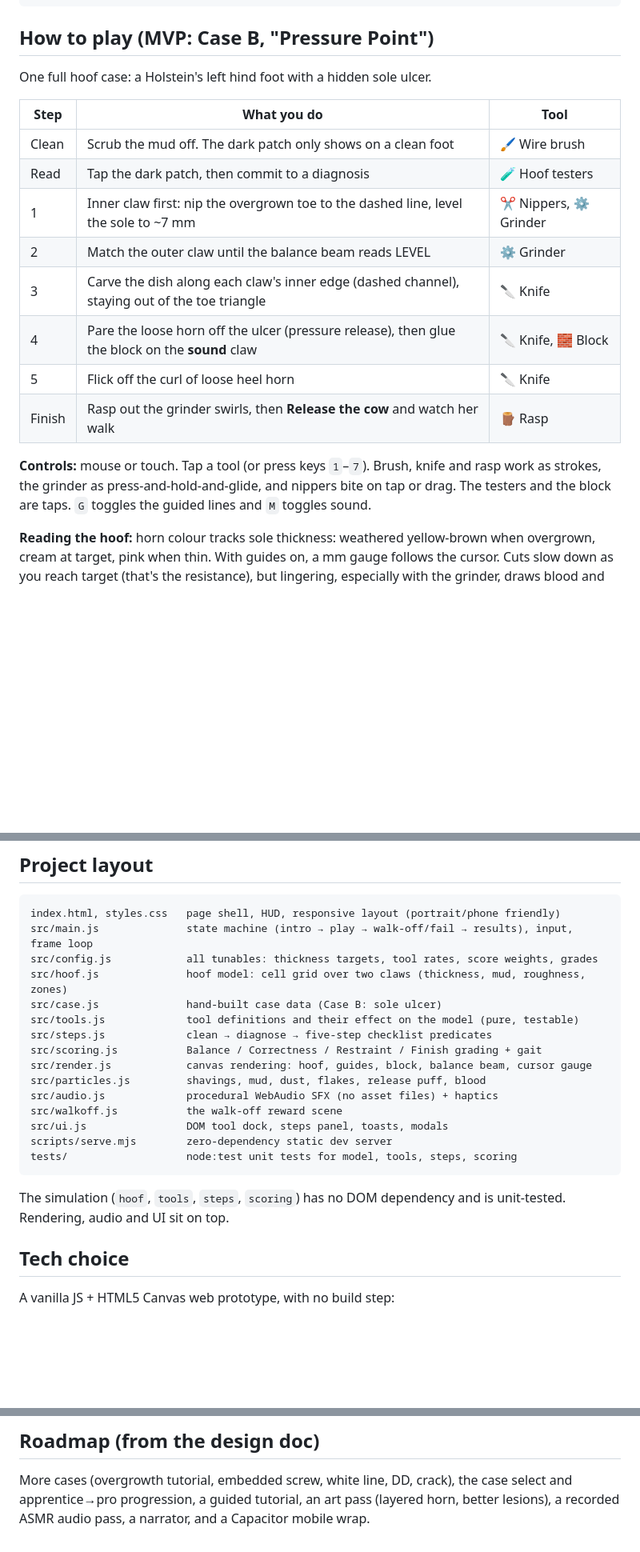
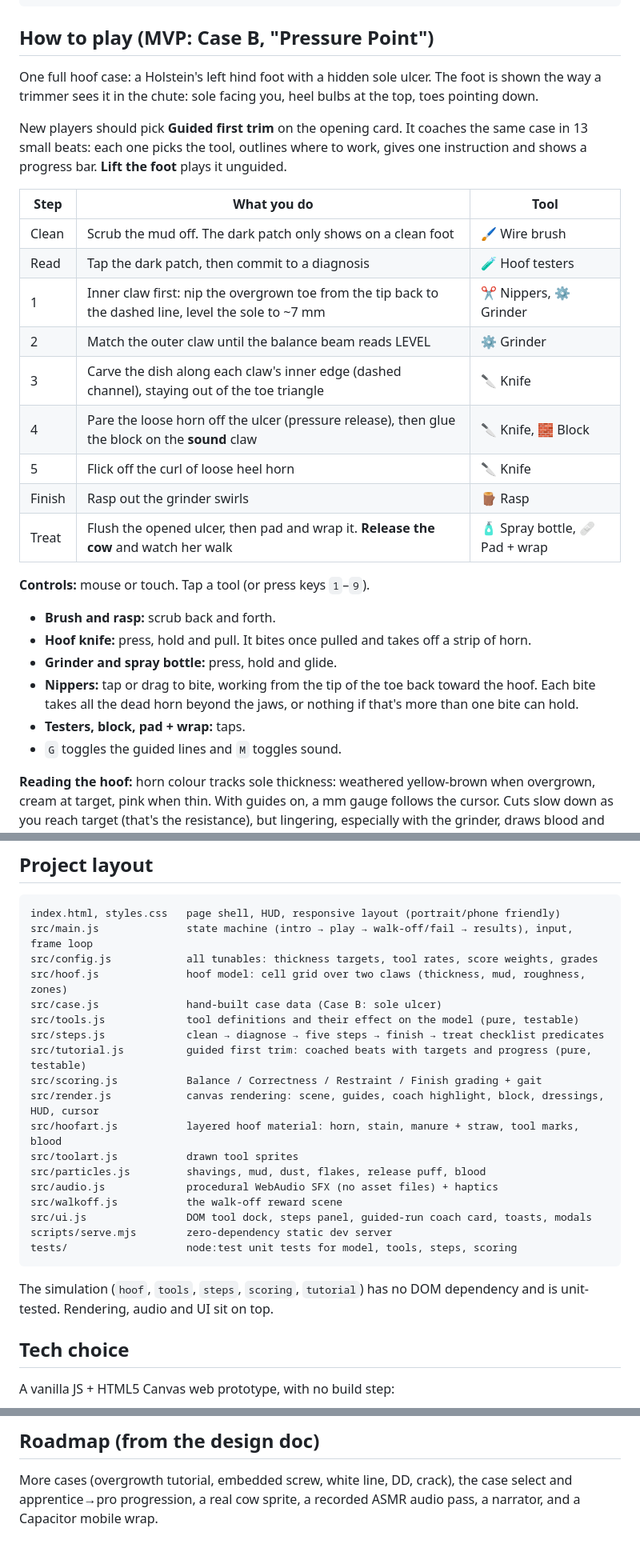
Before and after one commit to logan-bsattler/Hoof, a Markdown page: README.md, 3 parts joined by grey strips. Shown at 80% size. GitHub-like rendering; blank space fills up the shorter version.

Commit message:
Update README and design doc for 9 tools, guided run, and trimmer's view
Document the sole-facing, heels-up view; the guided first trim; the treat
step (spray, pad + wrap); and current gestures: hold-and-pull knife and
tip-first, all-or-nothing nippers. Refresh the project layout and roadmap.

Co-Authored-By: Claude Opus 5.5 <noreply@anthropic.com>

````diff
--- a/README.md
+++ b/README.md
@@ -33,22 +33,33 @@ npm test
 
 ## How to play (MVP: Case B, "Pressure Point")
 
-One full hoof case: a Holstein's left hind foot with a hidden sole ulcer.
+One full hoof case: a Holstein's left hind foot with a hidden sole ulcer. The foot is shown the
+way a trimmer sees it in the chute: sole facing you, heel bulbs at the top, toes pointing down.
+
+New players should pick **Guided first trim** on the opening card. It coaches the same case in
+13 small beats: each one picks the tool, outlines where to work, gives one instruction and shows
+a progress bar. **Lift the foot** plays it unguided.
 
 | Step | What you do | Tool |
 |---|---|---|
 | Clean | Scrub the mud off. The dark patch only shows on a clean foot | 🖌️ Wire brush |
 | Read | Tap the dark patch, then commit to a diagnosis | 🧪 Hoof testers |
-| 1 | Inner claw first: nip the overgrown toe to the dashed line, level the sole to ~7 mm | ✂️ Nippers, ⚙️ Grinder |
+| 1 | Inner claw first: nip the overgrown toe from the tip back to the dashed line, level the sole to ~7 mm | ✂️ Nippers, ⚙️ Grinder |
 | 2 | Match the outer claw until the balance beam reads LEVEL | ⚙️ Grinder |
 | 3 | Carve the dish along each claw's inner edge (dashed channel), staying out of the toe triangle | 🔪 Knife |
 | 4 | Pare the loose horn off the ulcer (pressure release), then glue the block on the **sound** claw | 🔪 Knife, 🧱 Block |
 | 5 | Flick off the curl of loose heel horn | 🔪 Knife |
-| Finish | Rasp out the grinder swirls, then **Release the cow** and watch her walk | 🪵 Rasp |
+| Finish | Rasp out the grinder swirls | 🪵 Rasp |
+| Treat | Flush the opened ulcer, then pad and wrap it. **Release the cow** and watch her walk | 🧴 Spray bottle, 🩹 Pad + wrap |
 
-**Controls:** mouse or touch. Tap a tool (or press keys `1`–`7`). Brush, knife and rasp work as
-strokes, the grinder as press-and-hold-and-glide, and nippers bite on tap or drag. The testers and
-the block are taps. `G` toggles the guided lines and `M` toggles sound.
+**Controls:** mouse or touch. Tap a tool (or press keys `1`–`9`).
+- **Brush and rasp:** scrub back and forth.
+- **Hoof knife:** press, hold and pull. It bites once pulled and takes off a strip of horn.
+- **Grinder and spray bottle:** press, hold and glide.
+- **Nippers:** tap or drag to bite, working from the tip of the toe back toward the hoof. Each bite
+  takes all the dead horn beyond the jaws, or nothing if that's more than one bite can hold.
+- **Testers, block, pad + wrap:** taps.
+- `G` toggles the guided lines and `M` toggles sound.
 
 **Reading the hoof:** horn colour tracks sole thickness: weathered yellow-brown when overgrown,
 cream at target, pink when thin. With guides on, a mm gauge follows the cursor. Cuts slow down as you
@@ -67,18 +78,21 @@ src/config.js            all tunables: thickness targets, tool rates, score weig
 src/hoof.js              hoof model: cell grid over two claws (thickness, mud, roughness, zones)
 src/case.js              hand-built case data (Case B: sole ulcer)
 src/tools.js             tool definitions and their effect on the model (pure, testable)
-src/steps.js             clean → diagnose → five-step checklist predicates
+src/steps.js             clean → diagnose → five steps → finish → treat checklist predicates
+src/tutorial.js          guided first trim: coached beats with targets and progress (pure, testable)
 src/scoring.js           Balance / Correctness / Restraint / Finish grading + gait
-src/render.js            canvas rendering: hoof, guides, block, balance beam, cursor gauge
+src/render.js            canvas rendering: scene, guides, coach highlight, block, dressings, HUD, cursor
+src/hoofart.js           layered hoof material: horn, stain, manure + straw, tool marks, blood
+src/toolart.js           drawn tool sprites
 src/particles.js         shavings, mud, dust, flakes, release puff, blood
 src/audio.js             procedural WebAudio SFX (no asset files) + haptics
 src/walkoff.js           the walk-off reward scene
-src/ui.js                DOM tool dock, steps panel, toasts, modals
+src/ui.js                DOM tool dock, steps panel, guided-run coach card, toasts, modals
 scripts/serve.mjs        zero-dependency static dev server
 tests/                   node:test unit tests for model, tools, steps, scoring
 ```
 
-The simulation (`hoof`, `tools`, `steps`, `scoring`) has no DOM dependency and is unit-tested.
+The simulation (`hoof`, `tools`, `steps`, `scoring`, `tutorial`) has no DOM dependency and is unit-tested.
 Rendering, audio and UI sit on top.
 
 ## Tech choice
@@ -94,5 +108,5 @@ A vanilla JS + HTML5 Canvas web prototype, with no build step:
 ## Roadmap (from the design doc)
 
 More cases (overgrowth tutorial, embedded screw, white line, DD, crack), the case select and
-apprentice→pro progression, a guided tutorial, an art pass (layered horn, better lesions), a
+apprentice→pro progression, a real cow sprite, a
 recorded ASMR audio pass, a narrator, and a Capacitor mobile wrap.
````
Also changed, not shown: docs/DESIGN.md (+8 -5 lines).
